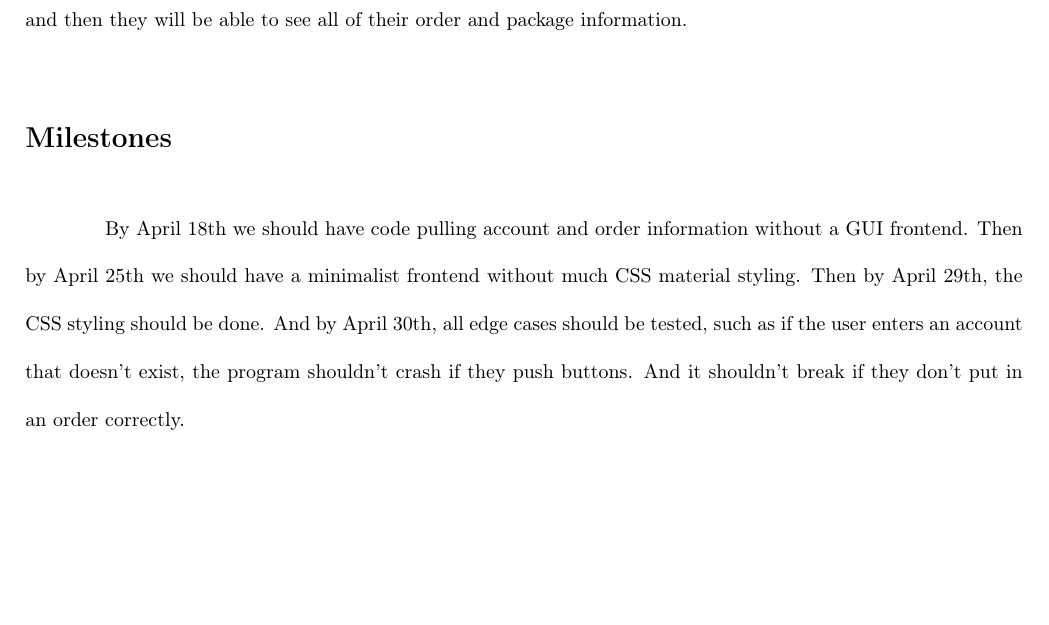
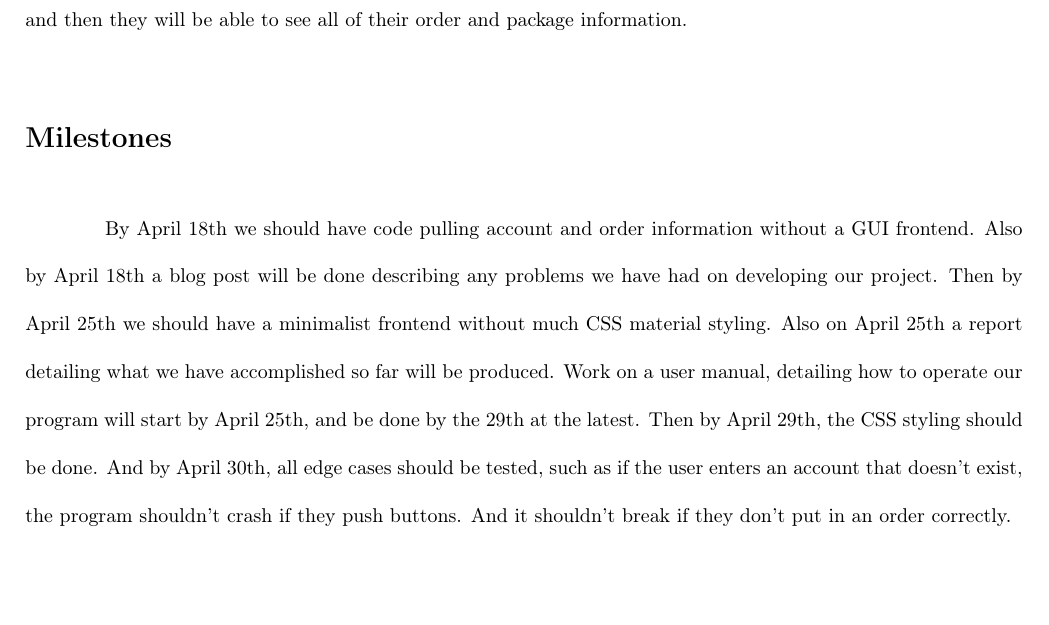
Before and after one commit to samfoucart/CS3560FinalProject, a LaTeX document (doc/proposal.tex): part of page 2 of 2, cut so that both start at the same text. Compiled offline with pdfLaTeX.

Commit message:
Add files via upload

```diff
--- a/doc/proposal.tex
+++ b/doc/proposal.tex
@@ -48,5 +48,5 @@ The end user will open a desktop application and enter their Amazon account info
 
 \section*{Milestones}
 
-By April 18th we should have code pulling account and order information without a GUI frontend. Then by April 25th we should have a minimalist frontend without much CSS material styling. Then by April 29th, the CSS styling should be done. And by April 30th, all edge cases should be tested, such as if the user enters an account that doesn't exist, the program shouldn't crash if they push buttons. And it shouldn't break if they don't put in an order correctly.
+By April 18th we should have code pulling account and order information without a GUI frontend. Also by April 18th a blog post will be done describing any problems we have had on developing our project. Then by April 25th we should have a minimalist frontend without much CSS material styling. Also on April 25th a report detailing what we have accomplished so far will be produced. Work on a user manual, detailing how to operate our program will start by April 25th, and be done by the 29th at the latest. Then by April 29th, the CSS styling should be done. And by April 30th, all edge cases should be tested, such as if the user enters an account that doesn't exist, the program shouldn't crash if they push buttons. And it shouldn't break if they don't put in an order correctly.
 \end{document}
```
Also changed, not shown: doc/proposal.pdf, 1 other file.
